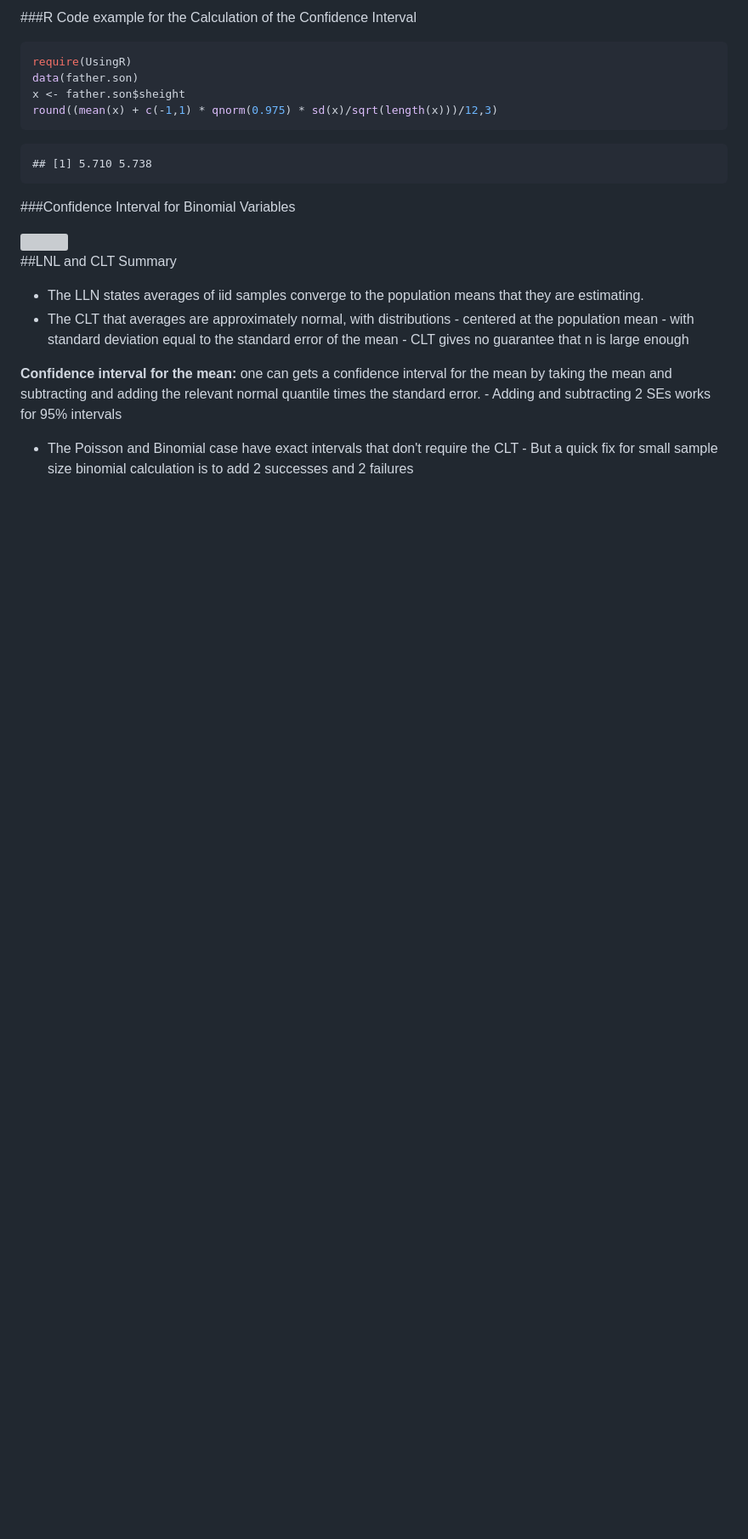
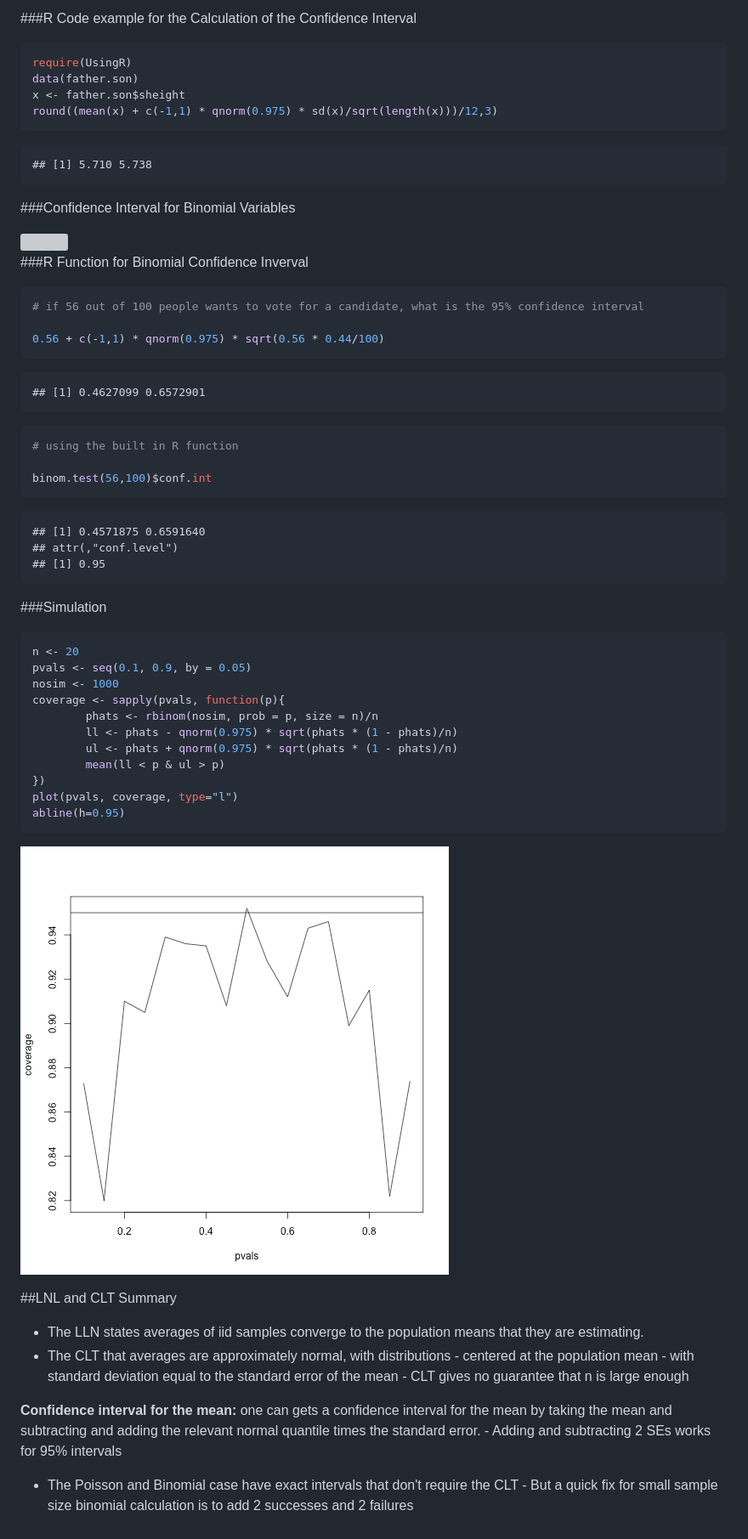
Before and after one commit to saulugo/statistical_inference, a Markdown page: statistical_inference.md, the part around one of its changes. Shown at 85% size. GitHub-like rendering; pictures changed too: figure/binomial_interval_simulation-1.png (added); blank space fills up the shorter version; grey boxes are pictures that could not be loaded.

````diff
--- a/statistical_inference.md
+++ b/statistical_inference.md
@@ -422,6 +422,50 @@ round((mean(x) + c(-1,1) * qnorm(0.975) * sd(x)/sqrt(length(x)))/12,3)
 
 <img src="./img/si_026.png">
 
+###R Function for Binomial Confidence Inverval
+
+
+```r
+# if 56 out of 100 people wants to vote for a candidate, what is the 95% confidence interval
+
+0.56 + c(-1,1) * qnorm(0.975) * sqrt(0.56 * 0.44/100)
+```
+
+```
+## [1] 0.4627099 0.6572901
+```
+
+```r
+# using the built in R function
+
+binom.test(56,100)$conf.int
+```
+
+```
+## [1] 0.4571875 0.6591640
+## attr(,"conf.level")
+## [1] 0.95
+```
+
+###Simulation
+
+
+```r
+n <- 20
+pvals <- seq(0.1, 0.9, by = 0.05)
+nosim <- 1000
+coverage <- sapply(pvals, function(p){
+        phats <- rbinom(nosim, prob = p, size = n)/n
+        ll <- phats - qnorm(0.975) * sqrt(phats * (1 - phats)/n)
+        ul <- phats + qnorm(0.975) * sqrt(phats * (1 - phats)/n)
+        mean(ll < p & ul > p)
+})
+plot(pvals, coverage, type="l")
+abline(h=0.95)
+```
+
+![plot of chunk binomial_interval_simulation](figure/binomial_interval_simulation-1.png)
+
 ##LNL and CLT Summary
 
 - The LLN states averages of iid samples converge to the population means that they are estimating.
````
Also changed, not shown: other parts of statistical_inference.md (+1 -1 lines), 3 other files.
